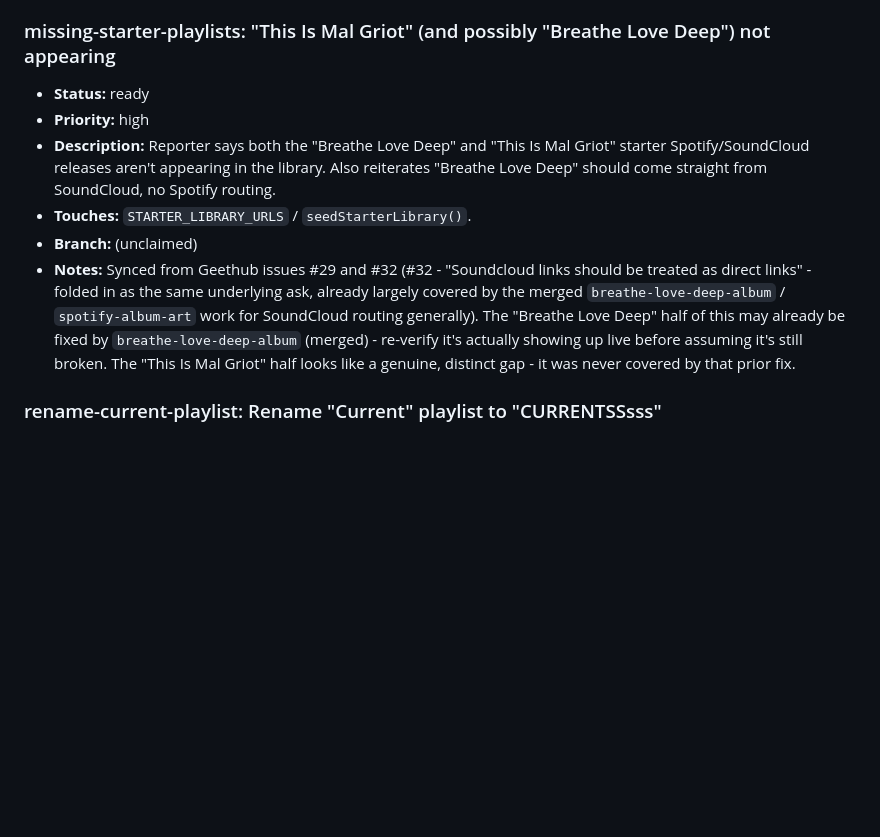
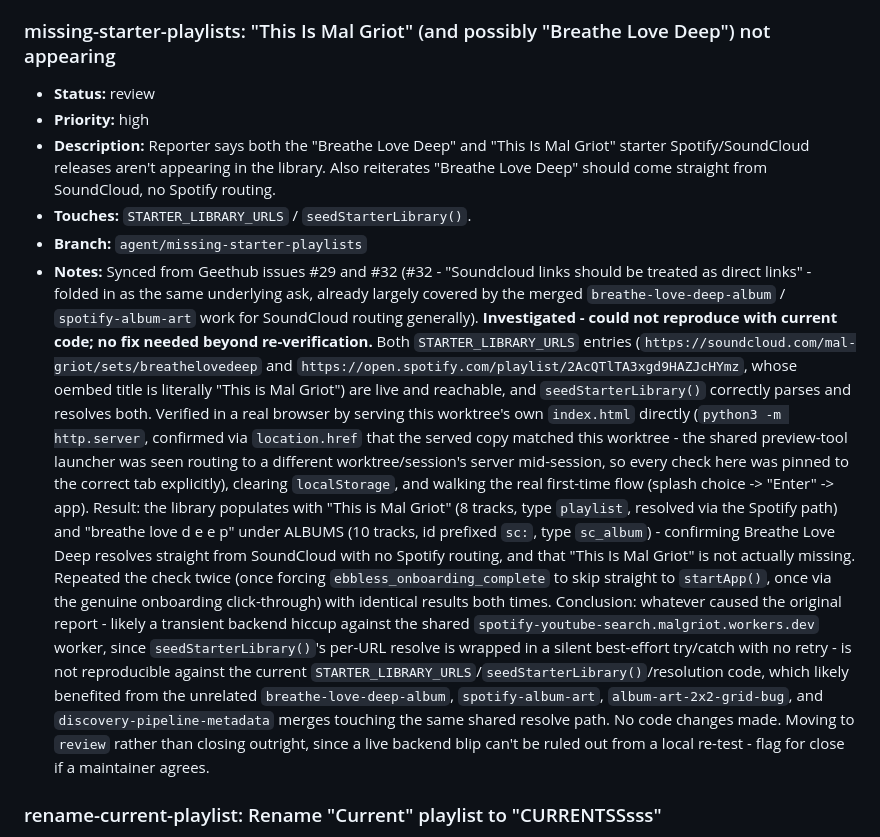
Before and after one commit to MalGriot/EBBLESS, a Markdown page: IMPROVEMENTS.md, the part around the change. Rendered like a GitHub page; blank space fills up the shorter version.

Commit message:
Verify missing-starter-playlists: both starter releases seed correctly
Investigated Geethub issues #29/#32 (STARTER_LIBRARY_URLS /
seedStarterLibrary()). Could not reproduce: both the SoundCloud
"Breathe Love Deep" album and the Spotify "This is Mal Griot" playlist
resolve and appear in the library on a fresh first load, verified live
in a browser against this worktree's own index.html. Breathe Love Deep
resolves straight from SoundCloud (sc_album), never routed through
Spotify. No code changes needed; marking the backlog entry review with
full verification notes rather than closing outright.

```diff
--- a/IMPROVEMENTS.md
+++ b/IMPROVEMENTS.md
@@ -1817,22 +1817,49 @@ Add entries in this shape:
   safety fix - good candidate for an early lane.
 
 ### missing-starter-playlists: "This Is Mal Griot" (and possibly "Breathe Love Deep") not appearing
-- **Status:** ready
+- **Status:** review
 - **Priority:** high
 - **Description:** Reporter says both the "Breathe Love Deep" and "This Is
   Mal Griot" starter Spotify/SoundCloud releases aren't appearing in the
   library. Also reiterates "Breathe Love Deep" should come straight from
   SoundCloud, no Spotify routing.
 - **Touches:** `STARTER_LIBRARY_URLS` / `seedStarterLibrary()`.
-- **Branch:** (unclaimed)
+- **Branch:** `agent/missing-starter-playlists`
 - **Notes:** Synced from Geethub issues #29 and #32 (#32 - "Soundcloud links
   should be treated as direct links" - folded in as the same underlying ask,
   already largely covered by the merged `breathe-love-deep-album` /
-  `spotify-album-art` work for SoundCloud routing generally). The
-  "Breathe Love Deep" half of this may already be fixed by
-  `breathe-love-deep-album` (merged) - re-verify it's actually showing up
-  live before assuming it's still broken. The "This Is Mal Griot" half looks
-  like a genuine, distinct gap - it was never covered by that prior fix.
+  `spotify-album-art` work for SoundCloud routing generally).
+  **Investigated - could not reproduce with current code; no fix needed
+  beyond re-verification.** Both `STARTER_LIBRARY_URLS` entries
+  (`https://soundcloud.com/mal-griot/sets/breathelovedeep` and
+  `https://open.spotify.com/playlist/2AcQTlTA3xgd9HAZJcHYmz`, whose oembed
+  title is literally "This is Mal Griot") are live and reachable, and
+  `seedStarterLibrary()` correctly parses and resolves both. Verified in a
+  real browser by serving this worktree's own `index.html` directly
+  (`python3 -m http.server`, confirmed via `location.href` that the served
+  copy matched this worktree - the shared preview-tool launcher was seen
+  routing to a different worktree/session's server mid-session, so every
+  check here was pinned to the correct tab explicitly), clearing
+  `localStorage`, and walking the real first-time flow (splash choice ->
+  "Enter" -> app). Result: the library populates with "This is Mal Griot"
+  (8 tracks, type `playlist`, resolved via the Spotify path) and
+  "breathe love d e e p" under ALBUMS (10 tracks, id prefixed `sc:`, type
+  `sc_album`) - confirming Breathe Love Deep resolves straight from
+  SoundCloud with no Spotify routing, and that "This Is Mal Griot" is not
+  actually missing. Repeated the check twice (once forcing
+  `ebbless_onboarding_complete` to skip straight to `startApp()`, once via
+  the genuine onboarding click-through) with identical results both times.
+  Conclusion: whatever caused the original report - likely a transient
+  backend hiccup against the shared `spotify-youtube-search.malgriot.workers.dev`
+  worker, since `seedStarterLibrary()`'s per-URL resolve is wrapped in a
+  silent best-effort try/catch with no retry - is not reproducible against
+  the current `STARTER_LIBRARY_URLS`/`seedStarterLibrary()`/resolution code,
+  which likely benefited from the unrelated `breathe-love-deep-album`,
+  `spotify-album-art`, `album-art-2x2-grid-bug`, and
+  `discovery-pipeline-metadata` merges touching the same shared resolve
+  path. No code changes made. Moving to `review` rather than closing
+  outright, since a live backend blip can't be ruled out from a local
+  re-test - flag for close if a maintainer agrees.
 
 ### rename-current-playlist: Rename "Current" playlist to "CURRENTSSsss"
 - **Status:** draft
```
